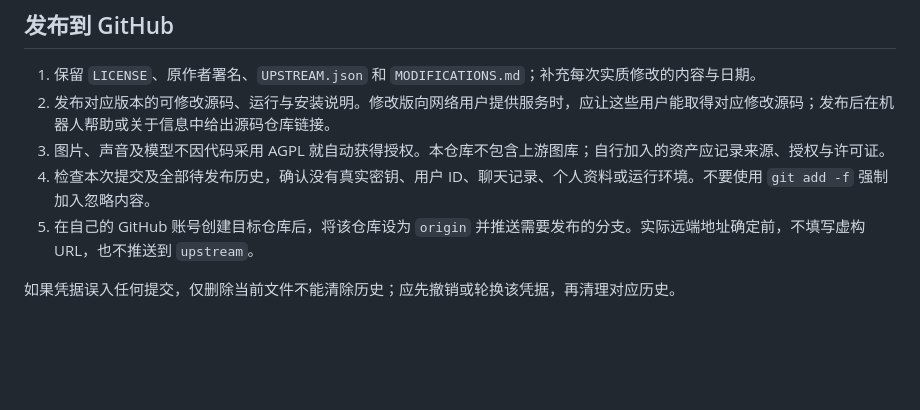
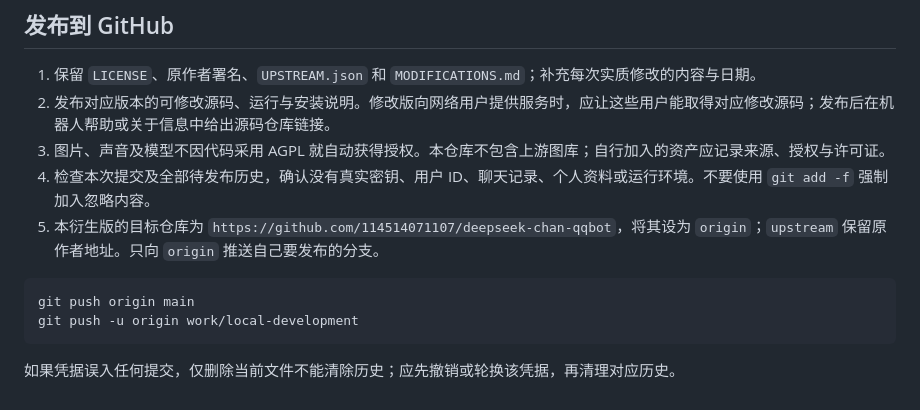
Before and after one commit to 114514071107/deepseek-chat-qqbot, a Markdown page: DEVELOPMENT.md, the part around the change. GitHub-like rendering; blank space fills up the shorter version.

Commit message:
docs: add derivative source repository and publishing instructions

````diff
--- a/DEVELOPMENT.md
+++ b/DEVELOPMENT.md
@@ -75,6 +75,11 @@ Set-Location D:\dsbot
 2. 发布对应版本的可修改源码、运行与安装说明。修改版向网络用户提供服务时，应让这些用户能取得对应修改源码；发布后在机器人帮助或关于信息中给出源码仓库链接。
 3. 图片、声音及模型不因代码采用 AGPL 就自动获得授权。本仓库不包含上游图库；自行加入的资产应记录来源、授权与许可证。
 4. 检查本次提交及全部待发布历史，确认没有真实密钥、用户 ID、聊天记录、个人资料或运行环境。不要使用 `git add -f` 强制加入忽略内容。
-5. 在自己的 GitHub 账号创建目标仓库后，将该仓库设为 `origin` 并推送需要发布的分支。实际远端地址确定前，不填写虚构 URL，也不推送到 `upstream`。
+5. 本衍生版的目标仓库为 `https://github.com/114514071107/deepseek-chan-qqbot`，将其设为 `origin`；`upstream` 保留原作者地址。只向 `origin` 推送自己要发布的分支。
+
+```powershell
+git push origin main
+git push -u origin work/local-development
+```
 
 如果凭据误入任何提交，仅删除当前文件不能清除历史；应先撤销或轮换该凭据，再清理对应历史。
````
Also changed, not shown: README.md (+2 -0 lines).
